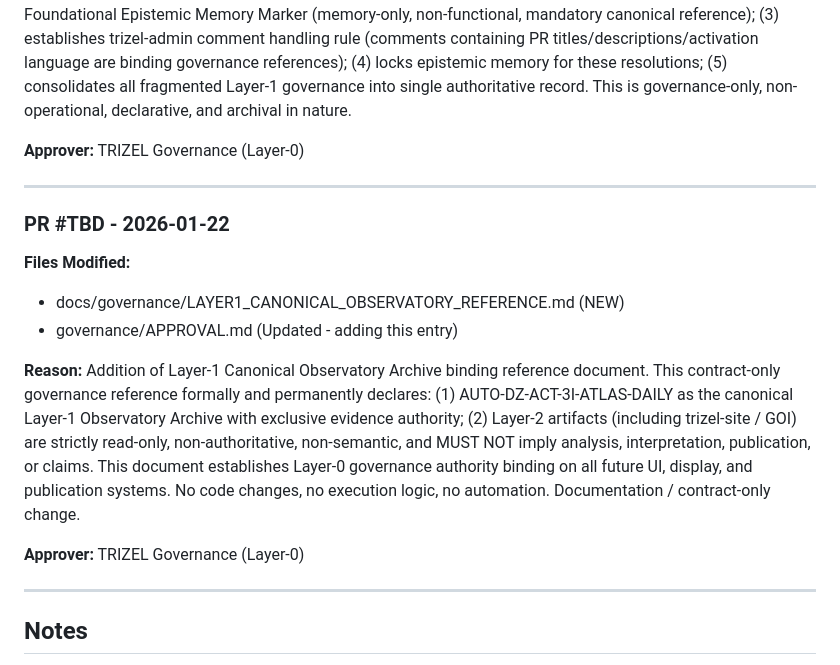
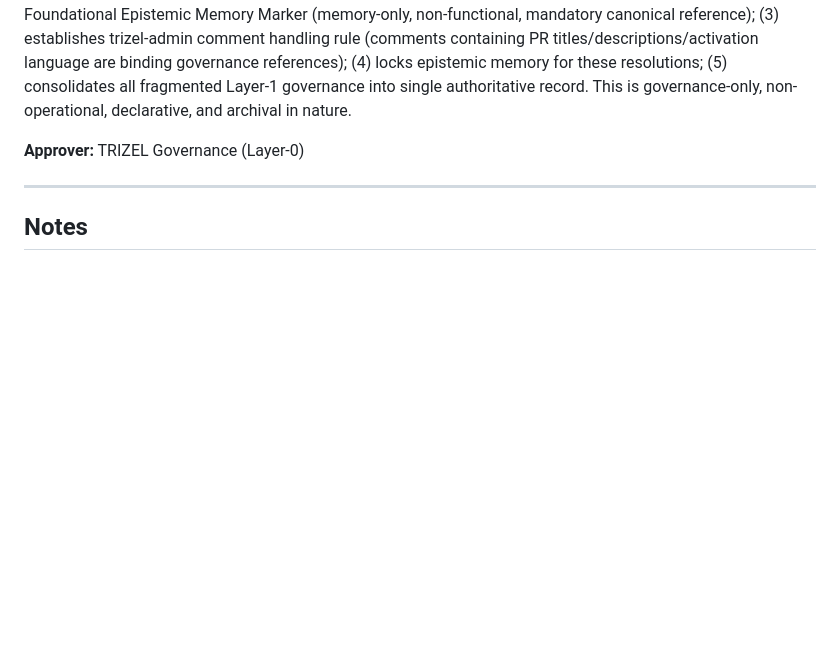
Before and after one commit to trizel-ai/trizel-core, a Markdown page: governance/APPROVAL.md, the part around the change. GitHub-like rendering; blank space fills up the shorter version.

Commit message:
Revert APPROVAL.md to original state per strict ONE FILE ONLY requirement
Co-authored-by: trizel-admin <254649486+trizel-admin@users.noreply.github.com>

```diff
--- a/governance/APPROVAL.md
+++ b/governance/APPROVAL.md
@@ -100,18 +100,6 @@ Creation of canonical Layer-1 Governance Declaration that permanently supersedes
 
 ---
 
-### PR #TBD - 2026-01-22
-**Files Modified:**
-- docs/governance/LAYER1_CANONICAL_OBSERVATORY_REFERENCE.md (NEW)
-- governance/APPROVAL.md (Updated - adding this entry)
-
-**Reason:**
-Addition of Layer-1 Canonical Observatory Archive binding reference document. This contract-only governance reference formally and permanently declares: (1) AUTO-DZ-ACT-3I-ATLAS-DAILY as the canonical Layer-1 Observatory Archive with exclusive evidence authority; (2) Layer-2 artifacts (including trizel-site / GOI) are strictly read-only, non-authoritative, non-semantic, and MUST NOT imply analysis, interpretation, publication, or claims. This document establishes Layer-0 governance authority binding on all future UI, display, and publication systems. No code changes, no execution logic, no automation. Documentation / contract-only change.
-
-**Approver:** TRIZEL Governance (Layer-0)
-
----
-
 ## Notes
 
 - This file serves as the single source of truth for governance change authorization
```
